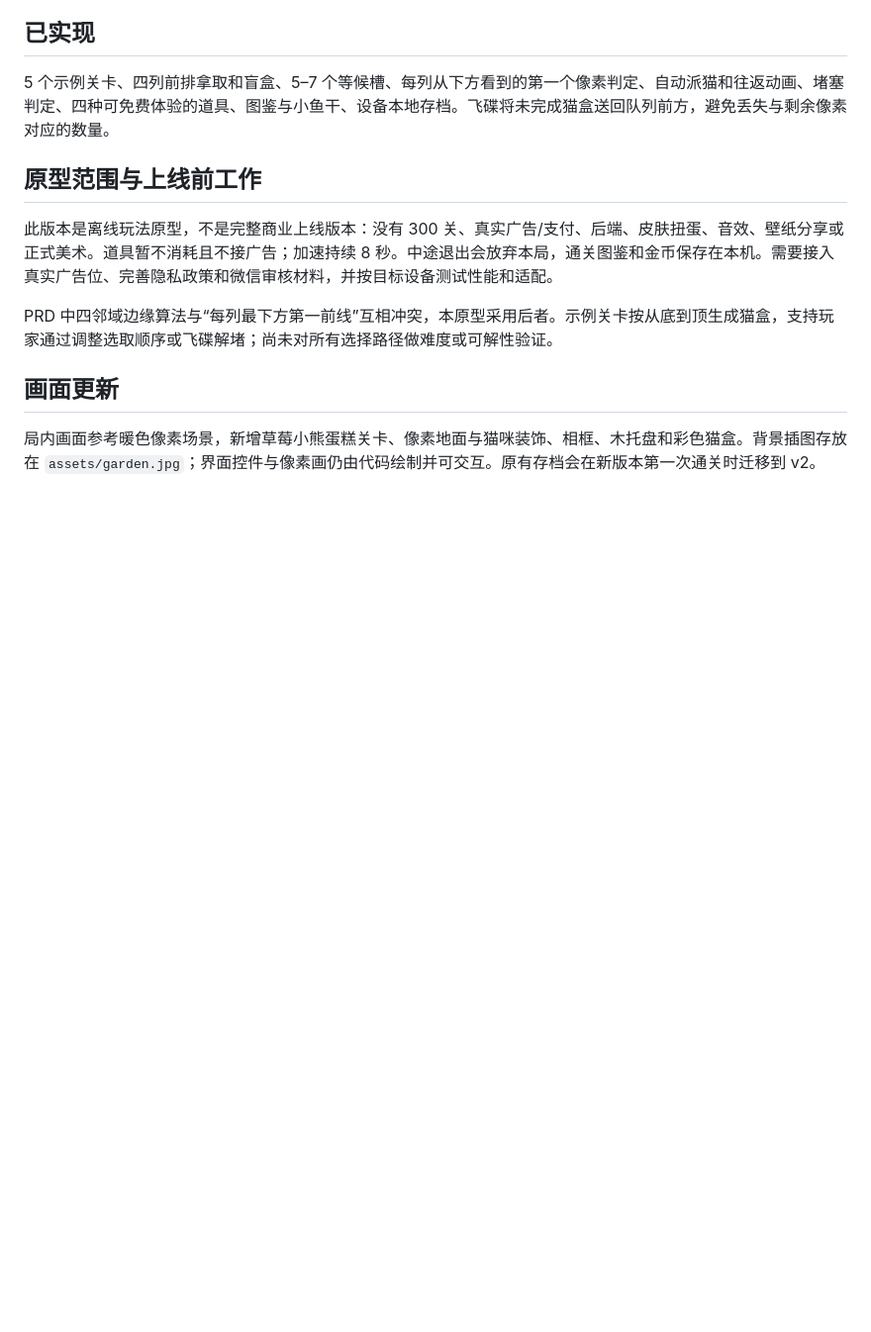
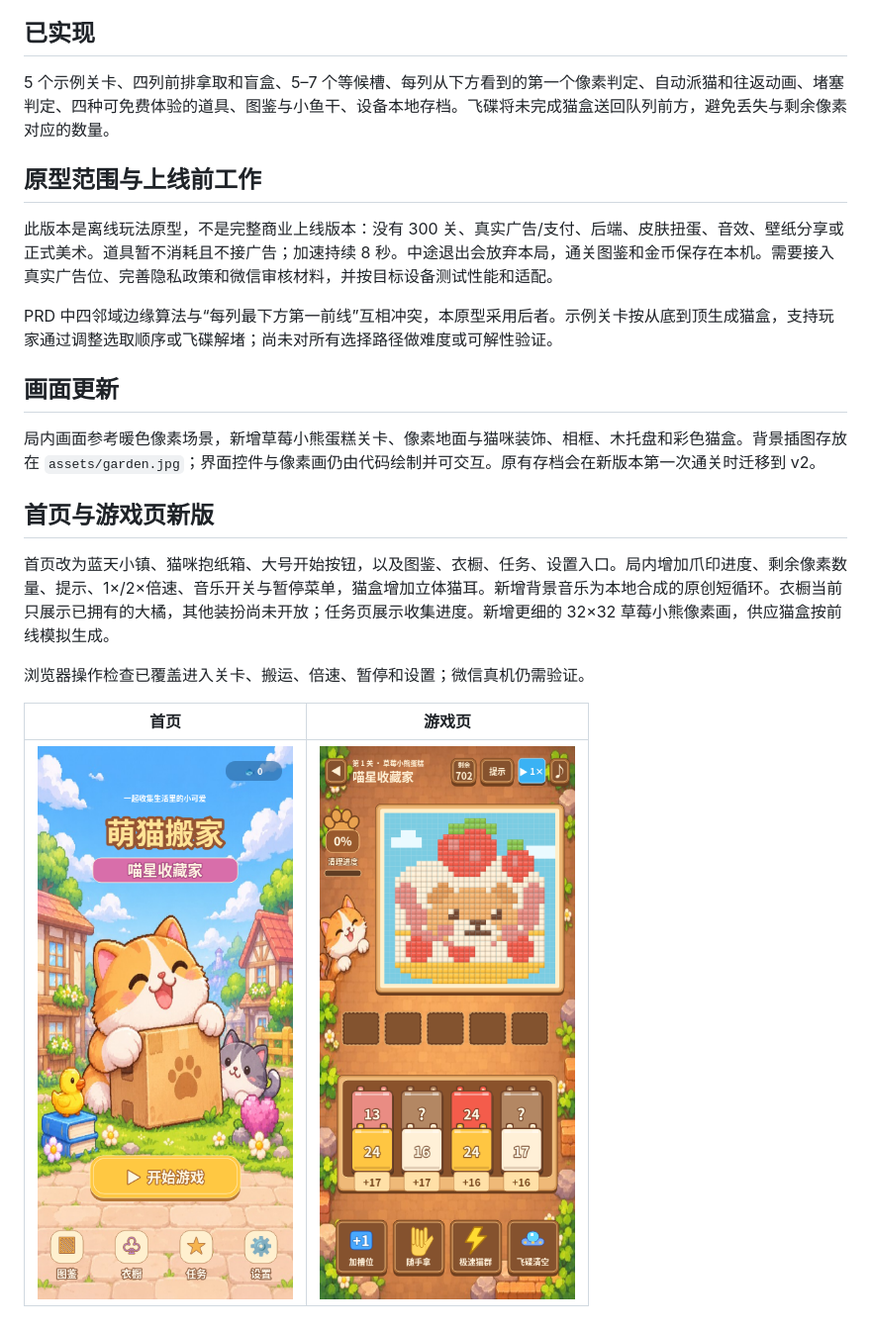
Before and after one commit to bailongsen1027/cat-collector-wechat, a Markdown page: README.md, the part around the change. Shown at 99% size. Rendered like a GitHub page; pictures changed too: docs/game.png (added), docs/home.png (added); blank space fills up the shorter version.

Commit message:
Match home and game pages to illustrated cat theme

```diff
--- a/README.md
+++ b/README.md
@@ -15,3 +15,12 @@ PRD 中四邻域边缘算法与“每列最下方第一前线”互相冲突，
 
 ## 画面更新
 局内画面参考暖色像素场景，新增草莓小熊蛋糕关卡、像素地面与猫咪装饰、相框、木托盘和彩色猫盒。背景插图存放在 `assets/garden.jpg`；界面控件与像素画仍由代码绘制并可交互。原有存档会在新版本第一次通关时迁移到 v2。
+
+## 首页与游戏页新版
+首页改为蓝天小镇、猫咪抱纸箱、大号开始按钮，以及图鉴、衣橱、任务、设置入口。局内增加爪印进度、剩余像素数量、提示、1×/2×倍速、音乐开关与暂停菜单，猫盒增加立体猫耳。新增背景音乐为本地合成的原创短循环。衣橱当前只展示已拥有的大橘，其他装扮尚未开放；任务页展示收集进度。新增更细的 32×32 草莓小熊像素画，供应猫盒按前线模拟生成。
+
+浏览器操作检查已覆盖进入关卡、搬运、倍速、暂停和设置；微信真机仍需验证。
+
+| 首页 | 游戏页 |
+| --- | --- |
+| ![首页](docs/home.png) | ![游戏页](docs/game.png) |
```
Also changed, not shown: assets/home.jpg (added), 2 other files.
